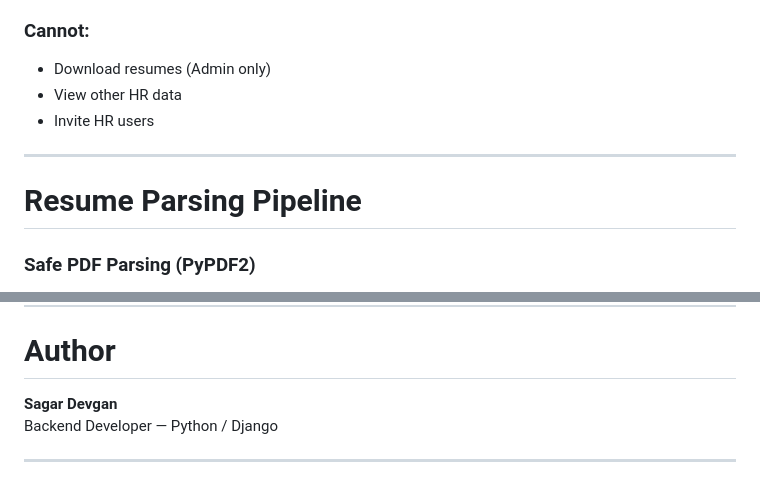
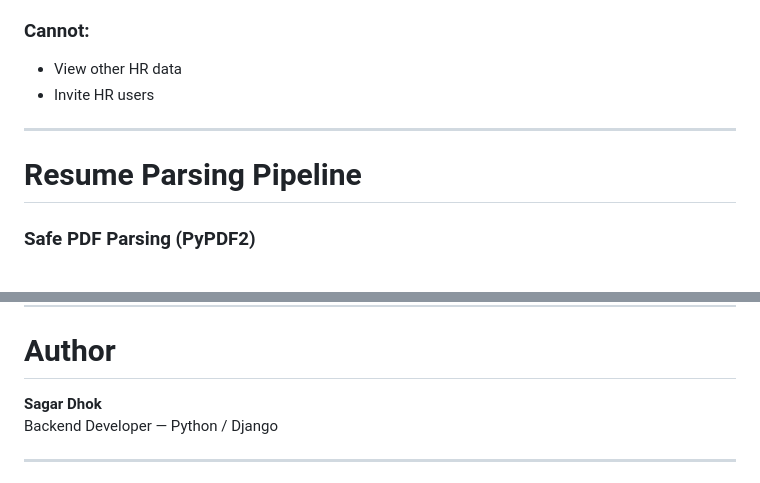
Before and after one commit to SagarDhok/Smart_ATS, a Markdown page: README.md, 2 parts joined by grey strips. Rendered like a GitHub page.

```diff
--- a/README.md
+++ b/README.md
@@ -131,14 +131,12 @@ https://domain.com/signup/?token=UUID-TOKEN
 - View parsed resume data
 
 ### Cannot:
-- Download resumes (Admin only)
 - View other HR data
 - Invite HR users
 
 ---
 
 # Resume Parsing Pipeline
-
 ### Safe PDF Parsing (PyPDF2)
 - Max size: 10MB
 - Max pages: 20
@@ -300,7 +293,7 @@ Sends:
 
 # Author
 
-**Sagar Devgan**
+**Sagar Dhok**
 Backend Developer — Python / Django
 
 ---
```
Also changed, not shown: other parts of README.md (+1 -6 lines).
